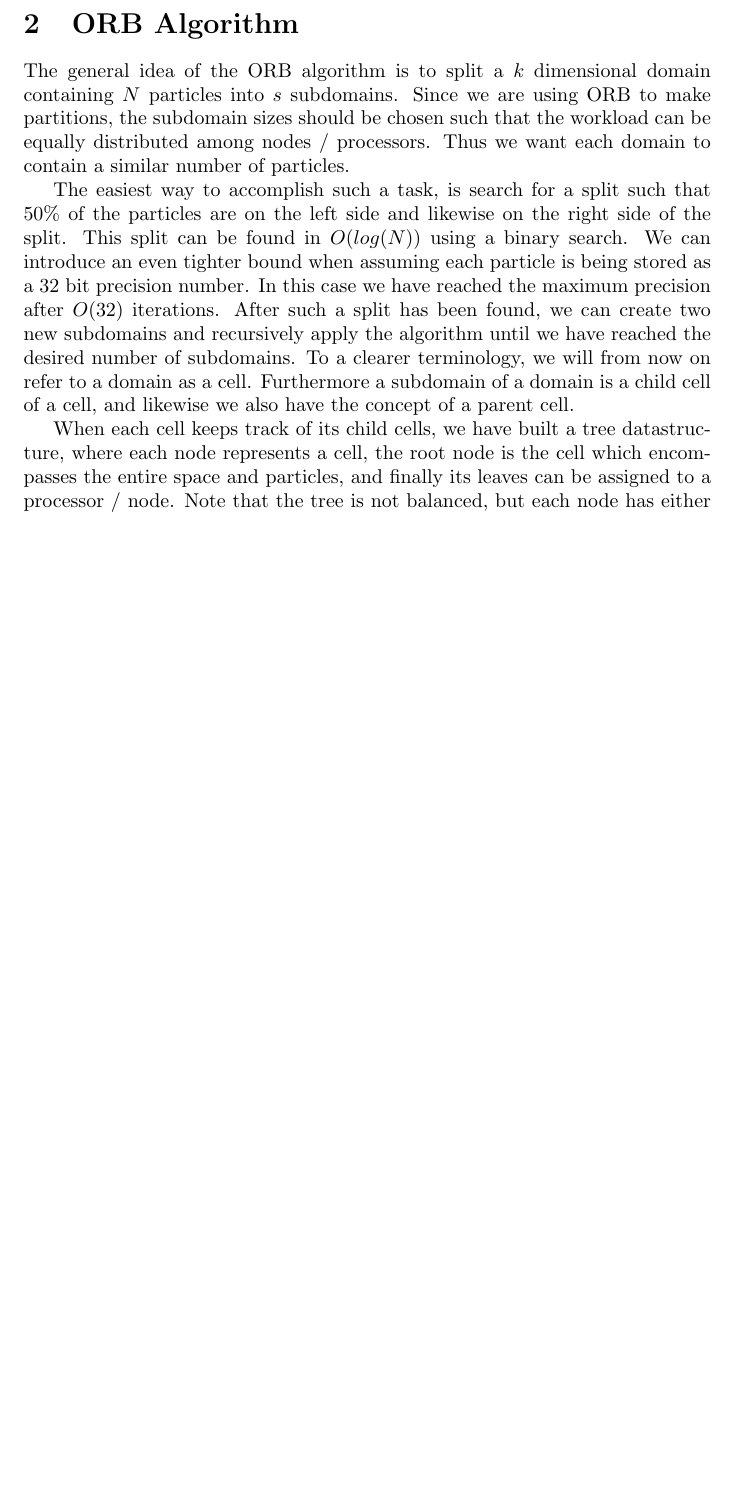
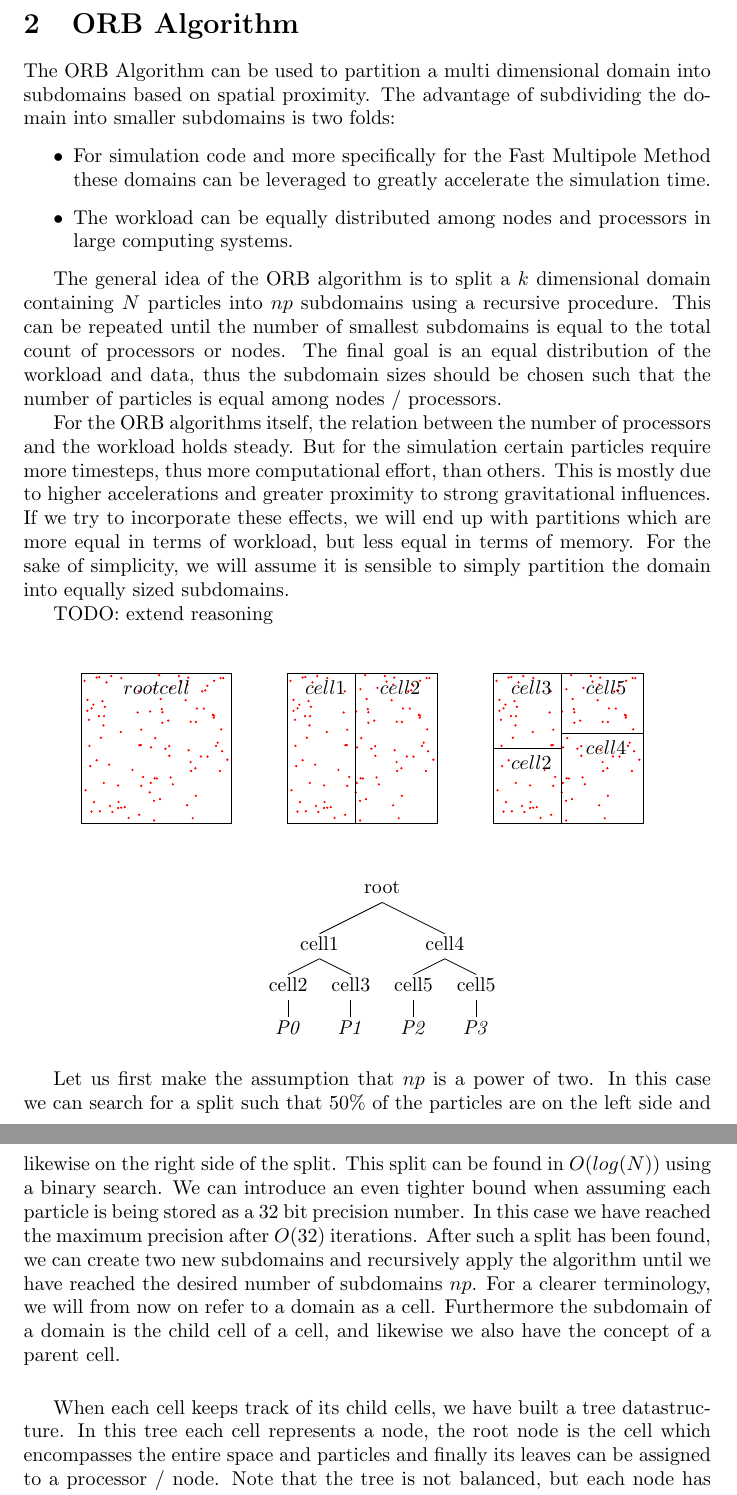
Before and after one commit to andrinr/gpu-load-balance, a LaTeX document (writing/Notes/notes.tex, which reads writing/Notes/mymacros.sty): part of page 2 of 6 before the commit and two parts of pages 2 and 3 of 7 after it, the two joined at a grey line, cut so that both start at the same text, the shorter picture padded with empty space. Compiled offline with pdfLaTeX.

Commit message:
add tikz tree and distribution plots

```diff
--- /dev/null
+++ b/writing/Notes/mymacros.sty
@@ -0,0 +1,7 @@
+\newcommand{\randistr}[3]{
+
+	\foreach \i in {1,...,#3}{
+		\filldraw [red] (rnd*#1,rnd*#2) circle (1pt) node [anchor=west]{};
+
+	}
+}
--- a/writing/Notes/notes.tex
+++ b/writing/Notes/notes.tex
@@ -3,6 +3,9 @@
 
 \usepackage{algorithm}
 \usepackage{float}%
+\usepackage{tikz}
+\usepackage{mymacros}
+\usepackage{qtree}
 %opening
 \title{Notes}
 \author{Andrin Rehmann}
@@ -33,14 +36,91 @@ This project proposes to implement ORB with the CUDA API to accelerate load bala
 
 \section{ORB Algorithm}
 
+
 %https://de.overleaf.com/learn/latex/TikZ_package
 %https://texample.net/tikz/examples/
+The ORB Algorithm can be used to partition a multi dimensional domain into subdomains based on spatial proximity. The advantage of subdividing the domain into smaller subdomains is two folds:
 
-The general idea of the ORB algorithm is to split a $k$ dimensional domain containing $N$ particles into $s$ subdomains. Since we are using ORB to make partitions, the subdomain sizes should be chosen such that the workload can be equally distributed among nodes / processors. Thus we want each domain to contain a similar number of particles.
+\begin{itemize}
+	\item For simulation code and more specifically for the Fast Multipole Method these domains can be leveraged to greatly accelerate the simulation time.
+	\item The workload can be equally distributed among nodes and processors in large computing systems.
+\end{itemize}
 
-The easiest way to accomplish such a task, is search for a split such that 50\% of the particles are on the left side and likewise on the right side of the split. This split can be found in $O(log(N))$ using a binary search. We can introduce an even tighter bound when assuming each particle is being stored as a 32 bit precision number. In this case we have reached the maximum precision after $O(32)$ iterations. After such a split has been found, we can create two new subdomains and recursively apply the algorithm until we have reached the desired number of subdomains. To a clearer terminology, we will from now on refer to a domain as a cell. Furthermore a subdomain of a domain is a child cell of a cell, and likewise we also have the concept of a parent cell.
 
-When each cell keeps track of its child cells, we have built a tree datastructure, where each node represents a cell, the root node is the cell which encompasses the entire space and particles, and finally its leaves can be assigned to a processor / node. Note that the tree is not balanced, but each node has either two children or is a leaf.
+The general idea of the ORB algorithm is to split a $k$ dimensional domain containing $N$ particles into $np$ subdomains using a recursive procedure. This can be repeated until the number of smallest subdomains is equal to the total count of processors or nodes. The final goal is an equal distribution of the workload and data, thus the subdomain sizes should be chosen such that the number of particles is equal among nodes / processors.
+
+For the ORB algorithms itself, the relation between the number of processors and the workload holds steady. But for the simulation certain particles require more timesteps, thus more computational effort, than others. This is mostly due to higher accelerations and greater proximity to strong gravitational influences. If we try to incorporate these effects, we will end up with partitions which are more equal in terms of workload, but less equal in terms of memory.  For the sake of simplicity, we will assume it is sensible to simply partition the domain into equally sized subdomains.
+
+TODO: extend reasoning
+
+\vspace{5mm}
+
+\def\x{8}
+\def\y{8}
+
+\def\spx{0.45}
+\def\spya{0.5}
+\def\spyb{0.6}
+\begin{center}
+	\begin{tikzpicture}[scale=0.33]
+		\pgfmathsetseed{2};
+		\randistr{\x}{\y}{100};
+		\draw (0,0) rectangle (\x, \y);
+		\node[below] at (.5*\x,\y){$root cell$};
+	\end{tikzpicture}
+	\qquad
+	\begin{tikzpicture}[scale=0.33]
+		\pgfmathsetseed{2};
+		\randistr{\x}{\y}{100};
+		\draw (0,0) rectangle (\x * \spx, \y);
+		\node[below] at (.25*\x,\y){$cell1$};
+
+		\draw (\x  * \spx, 0) rectangle (\x, \y);
+		\node[below] at (.75*\x,\y){$cell2$};
+
+		\vspace{2mm}
+
+	\end{tikzpicture}
+	\qquad
+	\begin{tikzpicture}[scale=0.33]
+		\pgfmathsetseed{2};
+		\randistr{\x}{\y}{100};
+		\draw (0,0) rectangle (\x * \spx, \y * \spya);
+		\node[below] at (.25*\x,\y * \spya){$cell2$};
+
+		\draw (0,\y * \spya) rectangle (\x * \spx, \y);
+		\node[below] at (.25*\x,\y){$cell3$};
+
+		\draw (\x * \spx,0) rectangle (\x, \y * \spyb);
+		\node[below] at (.75*\x,\y * \spyb){$cell4$};
+
+		\draw (\x * \spx,\y * \spyb) rectangle (\x, \y);
+		\node[below] at (.75*\x,\y){$cell5$};
+
+		\vspace{2mm}
+
+\end{tikzpicture}
+\end{center}
+
+\vspace{5mm}
+
+\Tree[.root [.cell1 [.cell2 \textit{P0} ]
+[.cell3 \textit{P1} ]]
+[.cell4 [.cell5 \textit{P2} ]
+[.cell5 \textit{P3} ]]]
+
+
+\vspace{5mm}
+
+Let us first make the assumption that $np$ is a power of two. In this case we can search for a split such that 50\% of the particles are on the left side and likewise on the right side of the split. This split can be found in $O(log(N))$ using a binary search. We can introduce an even tighter bound when assuming each particle is being stored as a 32 bit precision number. In this case we have reached the maximum precision after $O(32)$ iterations. After such a split has been found, we can create two new subdomains and recursively apply the algorithm until we have reached the desired number of subdomains $np$.
+For a clearer terminology, we will from now on refer to a domain as a cell. Furthermore the subdomain of a domain is the child cell of a cell, and likewise we also have the concept of a parent cell.
+
+\vspace{5mm}
+
+When each cell keeps track of its child cells, we have built a tree datastructure. In this tree each cell represents a node, the root node is the cell which encompasses the entire space and particles and finally its leaves can be assigned to a processor / node. Note that the tree is not balanced, but each node has either two children or is a leaf.
+
+
+\vspace{5mm}
 
 Let us now consider an example where the desired number of leaf cells is not a power of two, for example 7. In this case our first split should not be a
 
```
